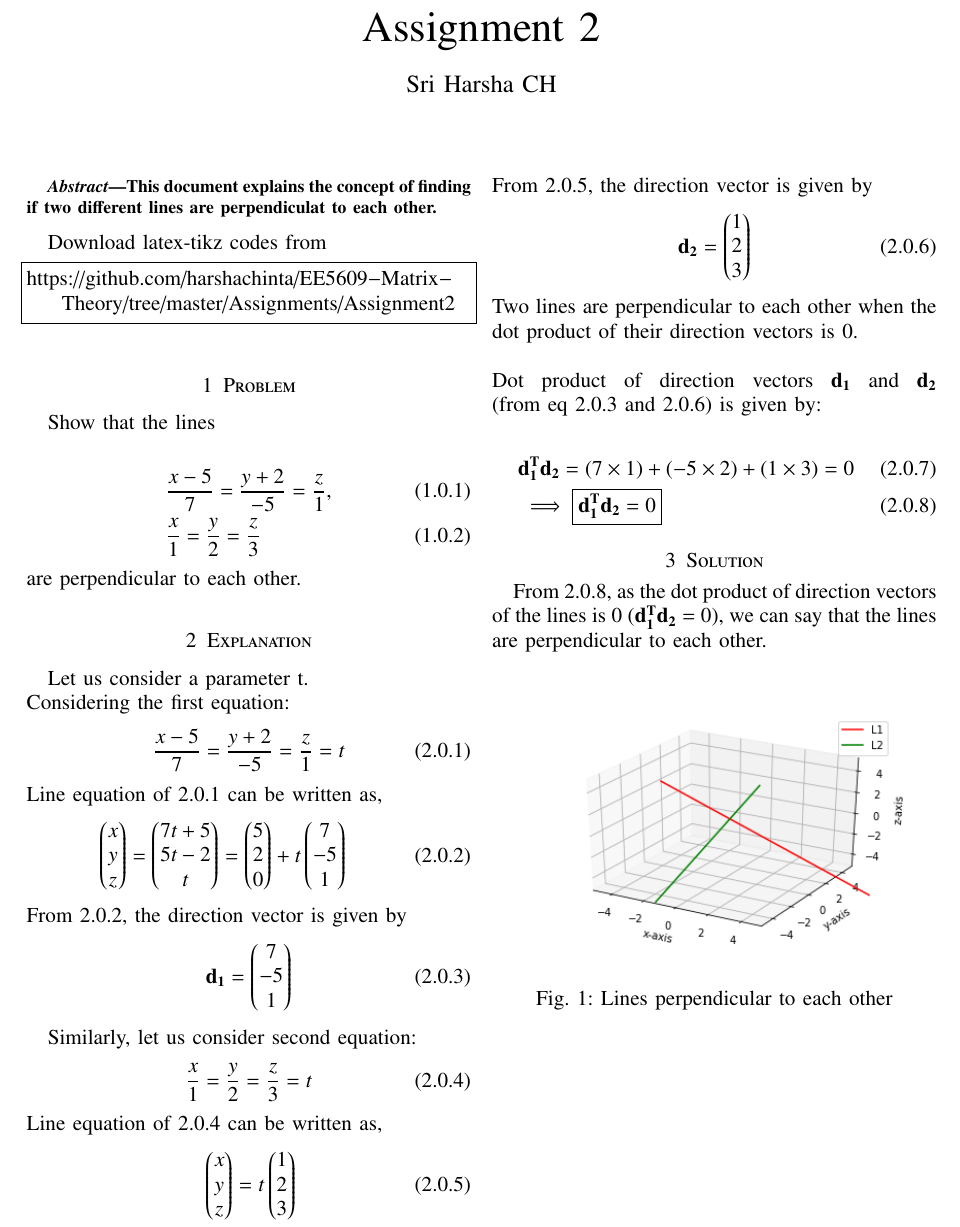
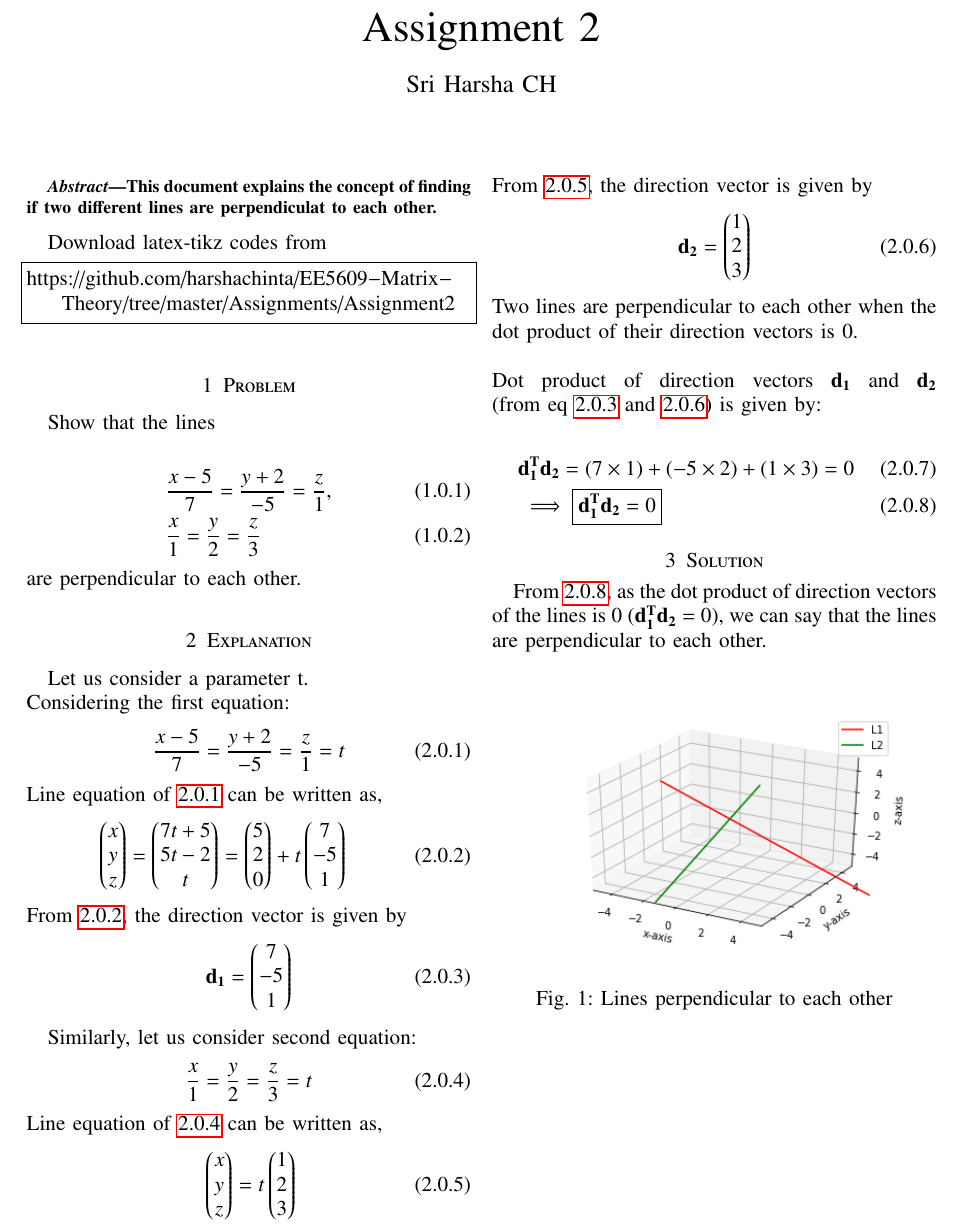
Before and after one commit to harshachinta/EE5609-Matrix-Theory, a LaTeX problem sheet (Assignments/Assignment2/template_ass2.tex): part of the page, cut so that both start at the same text. Compiled offline with pdfLaTeX.

Commit message:
Update template_ass2.tex

```diff
--- a/Assignments/Assignment2/template_ass2.tex
+++ b/Assignments/Assignment2/template_ass2.tex
@@ -158,42 +158,42 @@ Show that the lines \\
 are perpendicular to each other.
 \section{Explanation}
 Let us consider a parameter t.\\ Considering the first equation:
- \begin{align}
+ \begin{align}  \label{eq:line_eq_1}
 & \frac{x-5}{7} = \frac{y+2}{-5} = \frac{z}{1} = t
 \end{align}
-Line equation of 2.0.1 can be written as,
- \begin{align}
+Line equation of \ref{eq:line_eq_1} can be written as,
+ \begin{align} \label{eq:line_eq_param}
 & \myvec{x\\ y\\ z} = \myvec{7t+5\\ 5t-2\\ t} = \myvec{5\\ 2\\ 0} +t \myvec{7\\ -5\\ 1}
 \end{align}
-From 2.0.2, the direction vector is given by
- \begin{align}
+From \ref{eq:line_eq_param}, the direction vector is given by
+ \begin{align} \label{eq:dir_vec_1}
 \vec{d_1} = \myvec{7\\ -5\\ 1}
  \end{align}
 
 Similarly, let us consider second equation:
- \begin{align}
+ \begin{align} \label{eq:line_eq_2}
 & \frac{x}{1} = \frac{y}{2} = \frac{z}{3} = t
 \end{align}
-Line equation of 2.0.4 can be written as,
- \begin{align}
+Line equation of  \ref{eq:line_eq_2} can be written as,
+ \begin{align} \label{eq:line_eq_param2}
 & \myvec{x\\ y\\ z} = t \myvec{1\\ 2\\ 3}
 \end{align}
-From 2.0.5,  the direction vector is given by
- \begin{align}
+From  \ref{eq:line_eq_param2},  the direction vector is given by
+ \begin{align} \label{eq:dir_vec_2}
 \vec{d_2} = \myvec{1\\ 2\\ 3}
  \end{align}
 Two lines are perpendicular to each other when the dot product of their direction vectors is 0.\\
 \\
-Dot product of direction vectors $\vec{d_1}$ and $\vec{d_2}$ (from eq 2.0.3 and 2.0.6) is given by:\\
+Dot product of direction vectors $\vec{d_1}$ and $\vec{d_2}$ (from eq \ref{eq:dir_vec_1} and \ref{eq:dir_vec_2}) is given by:\\
  \begin{align}
 & \vec{d_1^T}\vec{d_2}= (7 \times 1) + (-5 \times 2) + (1 \times 3) = 0\\
-& \implies \boxed{\vec{d_1^T}\vec{d_2} = 0}
+& \implies \boxed{\vec{d_1^T}\vec{d_2} = 0}  \label{eq:res}
 \end{align}
 
 
 \section{Solution}
 
-From 2.0.8, as the dot product of direction vectors of the lines is 0 ($\vec{d_1^T}\vec{d_2}$ = 0), we can say that the lines are perpendicular to each other.
+From \ref{eq:res}, as the dot product of direction vectors of the lines is 0 ($\vec{d_1^T}\vec{d_2}$ = 0), we can say that the lines are perpendicular to each other.
 
 \renewcommand{\thefigure}{\arabic{figure}}
 \begin{figure}[h!]
```
